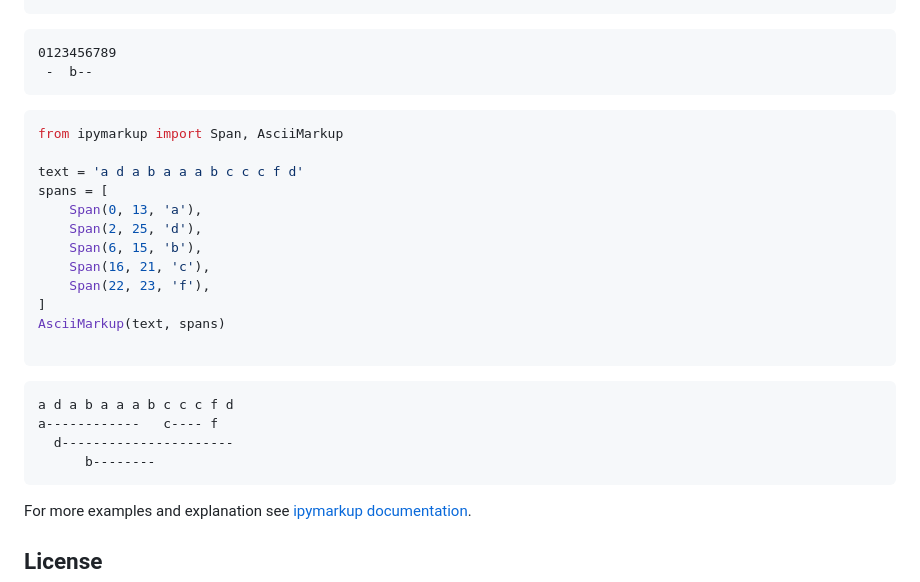
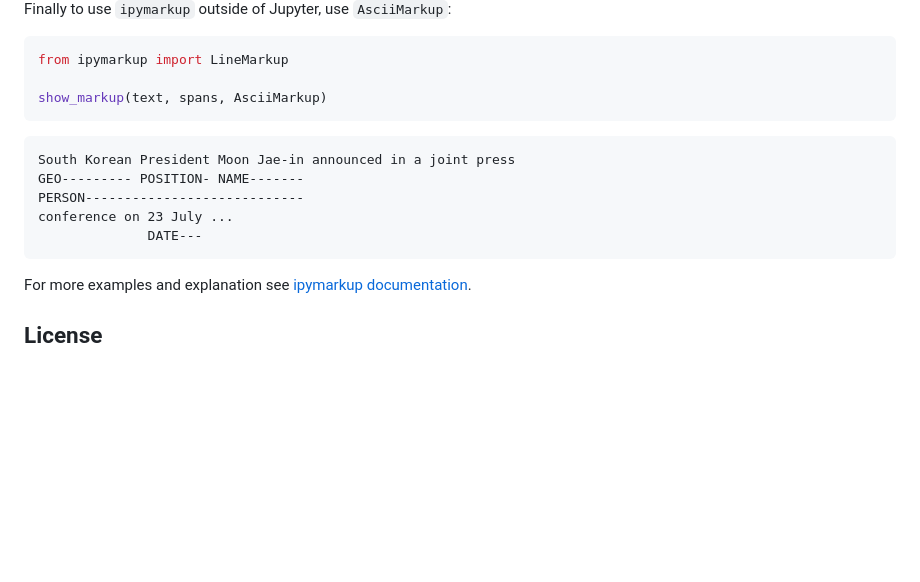
Before and after one commit to natasha/ipymarkup, a Markdown page: README.md, the part around one of its changes. GitHub-like rendering; blank space fills up the shorter version.

````diff
--- a/README.md
+++ b/README.md
@@ -25,30 +62,16 @@ markup(text, spans, AsciiMarkup)
+Finally to use `ipymarkup` outside of Jupyter, use `AsciiMarkup`:
+```python
+from ipymarkup import LineMarkup
+
+show_markup(text, spans, AsciiMarkup)
 ```
 ```
-0123456789
- -  b--
+South Korean President Moon Jae-in announced in a joint press
+GEO--------- POSITION- NAME-------
+PERSON----------------------------
+conference on 23 July ...
+              DATE---
 ```
-
-```python
-from ipymarkup import Span, AsciiMarkup
-
-text = 'a d a b a a a b c c c f d'
-spans = [
-    Span(0, 13, 'a'),
-    Span(2, 25, 'd'),
-    Span(6, 15, 'b'),
-    Span(16, 21, 'c'),
-    Span(22, 23, 'f'),
-]
-AsciiMarkup(text, spans)
-
-```
-```
-a d a b a a a b c c c f d
-a------------   c---- f
-  d----------------------
-      b--------
-```
-
 
 For more examples and explanation see [ipymarkup documentation](http://nbviewer.jupyter.org/github/natasha/ipymarkup/blob/master/docs.ipynb).
 
````
Also changed, not shown: other parts of README.md (+44 -7 lines), i/01.png (added), i/02.png (added), i/03.png (added), i/table.png (renamed from table.png), 1 other file.
